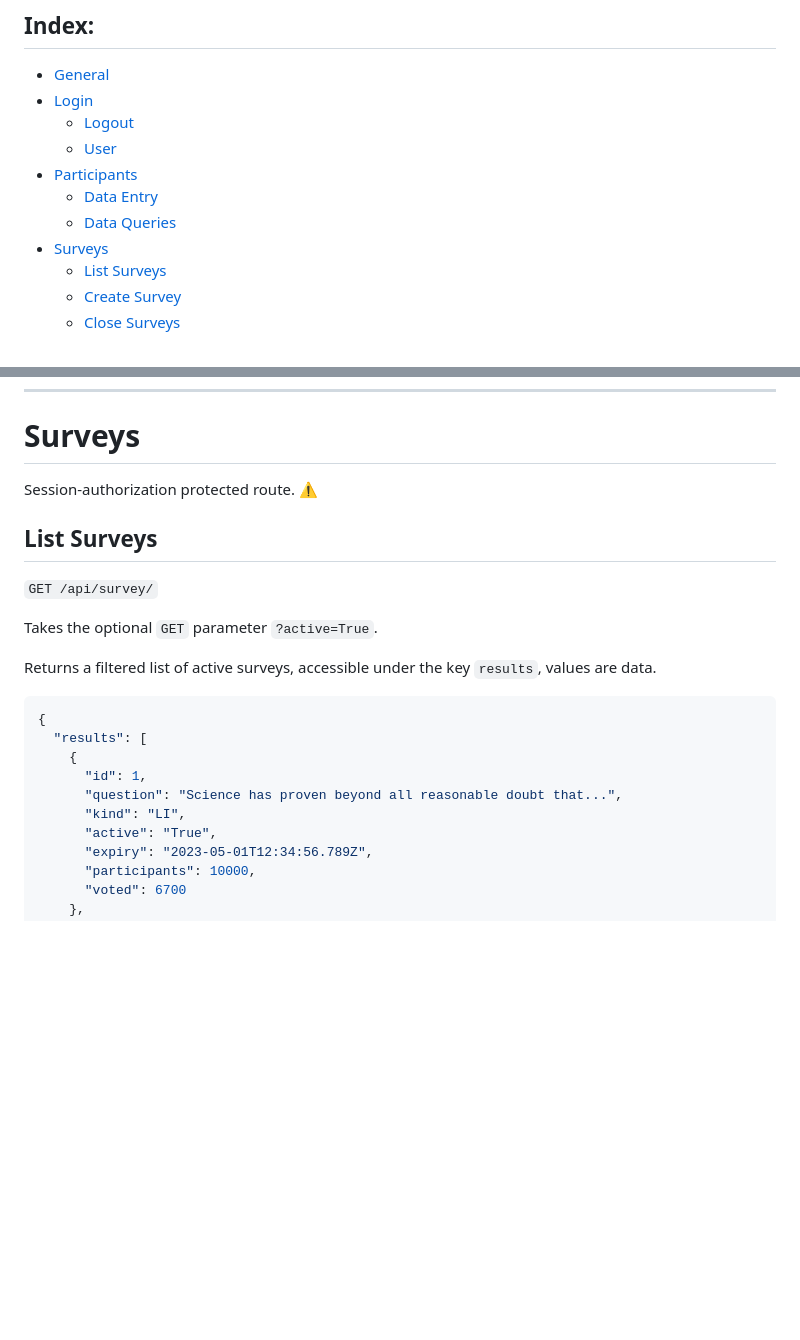
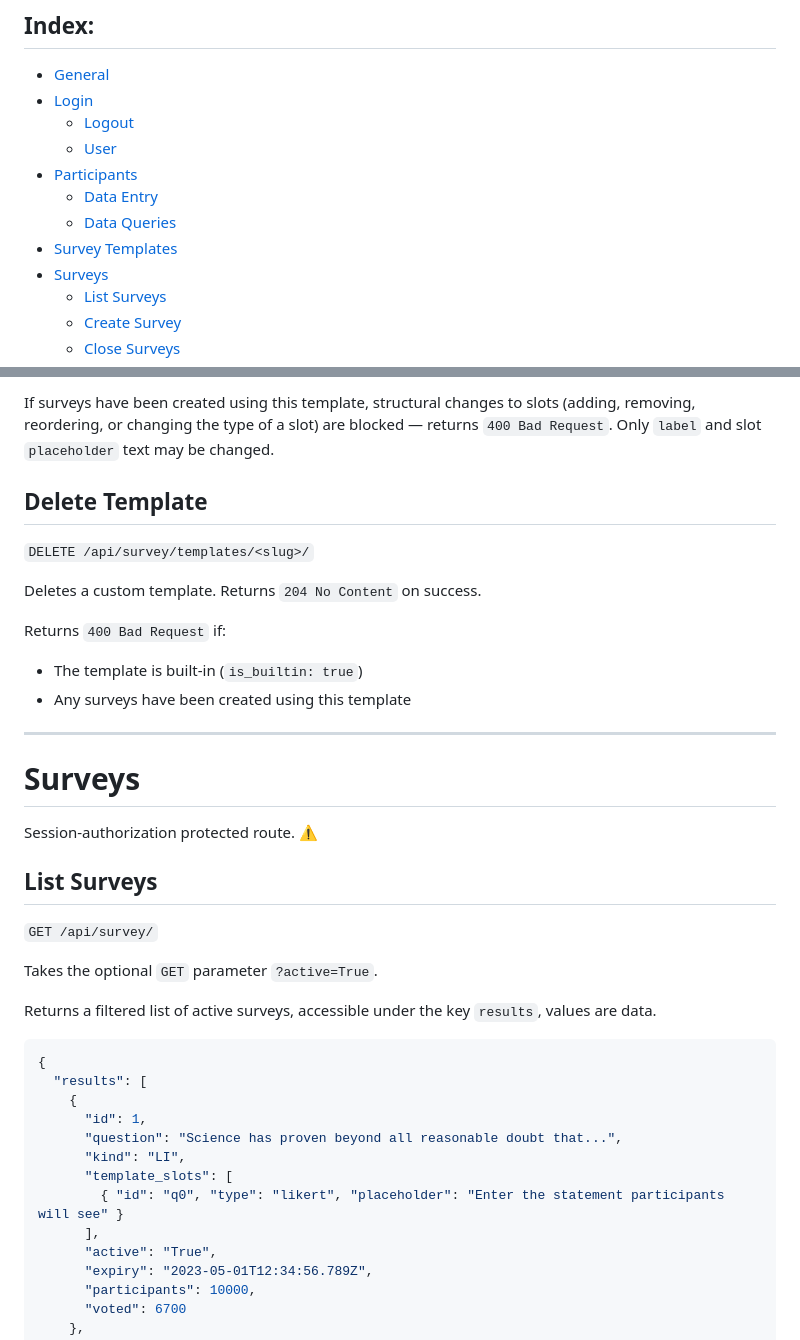
Before and after one commit to DurhamARC/IASCPolls, a Markdown page: docs/ROUTES.md, 2 parts joined by grey strips. GitHub-like rendering; blank space fills up the shorter version.

Commit message:
Document /api/survey/templates/ endpoints in ROUTES.md
Co-Authored-By: Claude Sonnet 4.6 <noreply@anthropic.com>

````diff
--- a/docs/ROUTES.md
+++ b/docs/ROUTES.md
@@ -15,6 +15,7 @@ The icon ⚠️ indicates that the routes in the given group require login to re
 * [Participants](#participants)
   * [Data Entry](#data-entry)
   * [Data Queries](#data-queries)
+* [Survey Templates](#survey-templates)
 * [Surveys](#surveys)
   * [List Surveys](#list-surveys)
   * [Create Survey](#create-survey)
@@ -170,3 +234,15 @@ discipline=2
+If surveys have been created using this template, structural changes to slots (adding, removing, reordering, or changing the type of a slot) are blocked — returns `400 Bad Request`. Only `label` and slot `placeholder` text may be changed.
+
+## Delete Template
+`DELETE /api/survey/templates/<slug>/`
+
+Deletes a custom template. Returns `204 No Content` on success.
+
+Returns `400 Bad Request` if:
+- The template is built-in (`is_builtin: true`)
+- Any surveys have been created using this template
+
+---
 # Surveys
 Session-authorization protected route. ⚠️
 
@@ -178,13 +254,16 @@ Takes the optional `GET` parameter `?active=True`.
 
 Returns a filtered list of active surveys, accessible under the key `results`, values are data.
 
-```javascript
+```json
 {
   "results": [
     {
       "id": 1,
       "question": "Science has proven beyond all reasonable doubt that...",
       "kind": "LI",
+      "template_slots": [
+        { "id": "q0", "type": "likert", "placeholder": "Enter the statement participants will see" }
+      ],
       "active": "True",
       "expiry": "2023-05-01T12:34:56.789Z",
       "participants": 10000,
````
Also changed, not shown: other parts of docs/ROUTES.md (+63 -0 lines).
